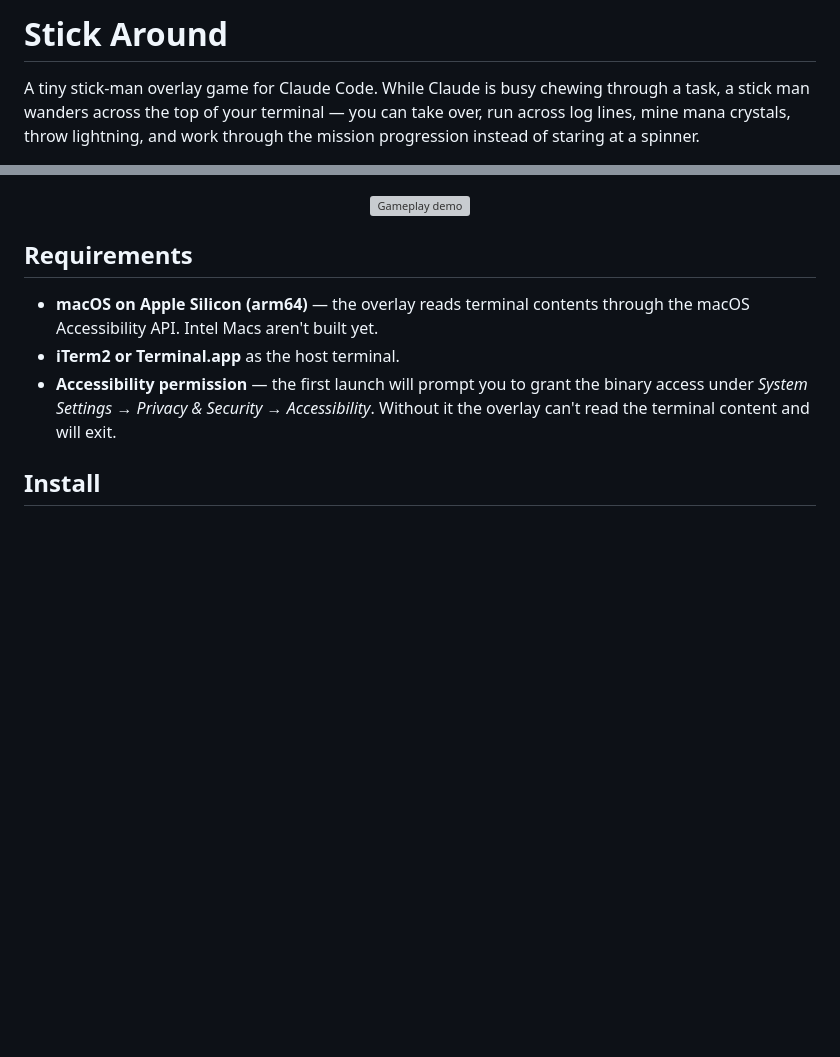
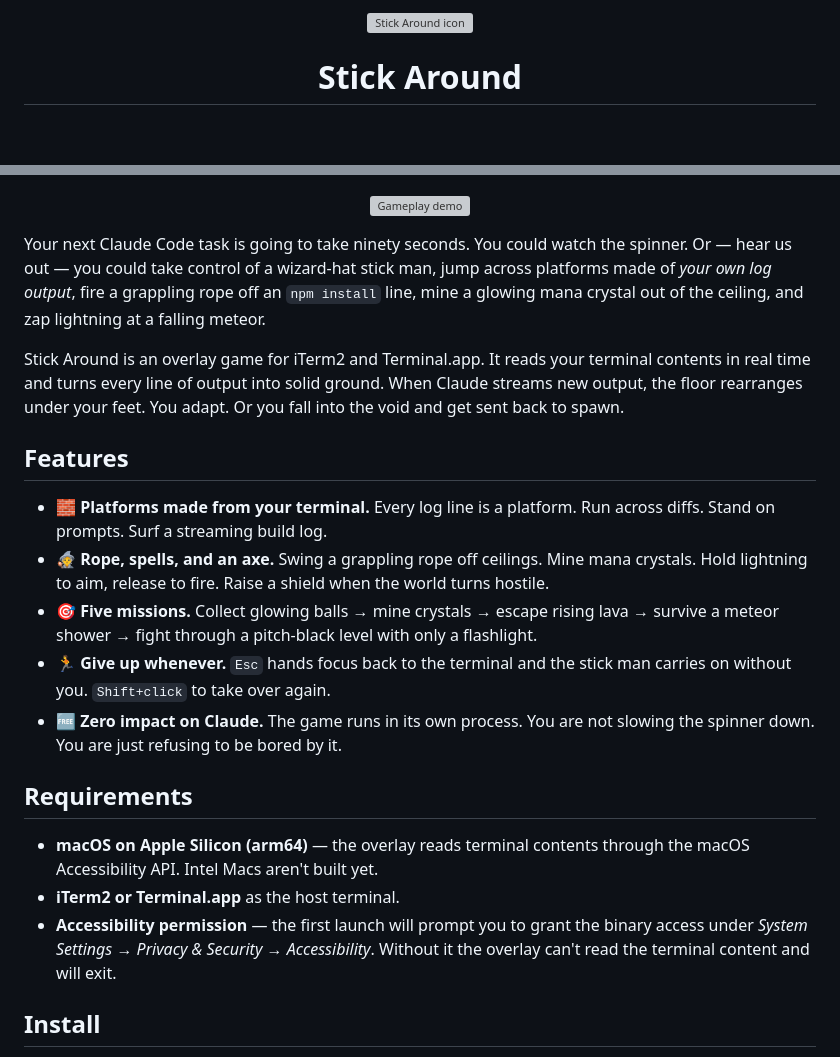
Before and after one commit to heikki-laitala/stick-around, a Markdown page: README.md, 2 parts joined by grey strips. GitHub-like rendering; blank space fills up the shorter version; grey boxes are pictures that could not be loaded.

Commit message:
docs: hype up the README opener
Replace the straight-facts intro with a punchier tagline, a vivid
second-person pitch, and a feature list with icons. Same information,
more excitement.

```diff
--- a/README.md
+++ b/README.md
@@ -1,8 +1,7 @@
-# Stick Around
+<p align="center">
+  <img src="src-tauri/icons/icon.png" width="140" alt="Stick Around icon" />
+</p>
 
-A tiny stick-man overlay game for Claude Code. While Claude is busy chewing
-through a task, a stick man wanders across the top of your terminal — you
-can take over, run across log lines, mine mana crystals, throw lightning,
-and work through the mission progression instead of staring at a spinner.
+<h1 align="center">Stick Around</h1>
 
 <p align="center">
@@ -12,6 +17,35 @@ and work through the mission progression instead of staring at a spinner.
 <p align="center">
   <img src="gameplay.gif" alt="Gameplay demo" />
 </p>
+
+Your next Claude Code task is going to take ninety seconds. You could
+watch the spinner. Or — hear us out — you could take control of a
+wizard-hat stick man, jump across platforms made of *your own log
+output*, fire a grappling rope off an `npm install` line, mine a glowing
+mana crystal out of the ceiling, and zap lightning at a falling meteor.
+
+Stick Around is an overlay game for iTerm2 and Terminal.app. It reads
+your terminal contents in real time and turns every line of output into
+solid ground. When Claude streams new output, the floor rearranges
+under your feet. You adapt. Or you fall into the void and get sent back
+to spawn.
+
+## Features
+
+- 🧱 **Platforms made from your terminal.** Every log line is a platform.
+  Run across diffs. Stand on prompts. Surf a streaming build log.
+- 🧙 **Rope, spells, and an axe.** Swing a grappling rope off ceilings.
+  Mine mana crystals. Hold lightning to aim, release to fire. Raise a
+  shield when the world turns hostile.
+- 🎯 **Five missions.** Collect glowing balls → mine crystals → escape
+  rising lava → survive a meteor shower → fight through a pitch-black
+  level with only a flashlight.
+- 🏃 **Give up whenever.** `Esc` hands focus back to the terminal and
+  the stick man carries on without you. `Shift+click` to take over
+  again.
+- 🆓 **Zero impact on Claude.** The game runs in its own process. You
+  are not slowing the spinner down. You are just refusing to be bored
+  by it.
 
 ## Requirements
 
```
Also changed, not shown: other parts of README.md (+7 -1 lines).
